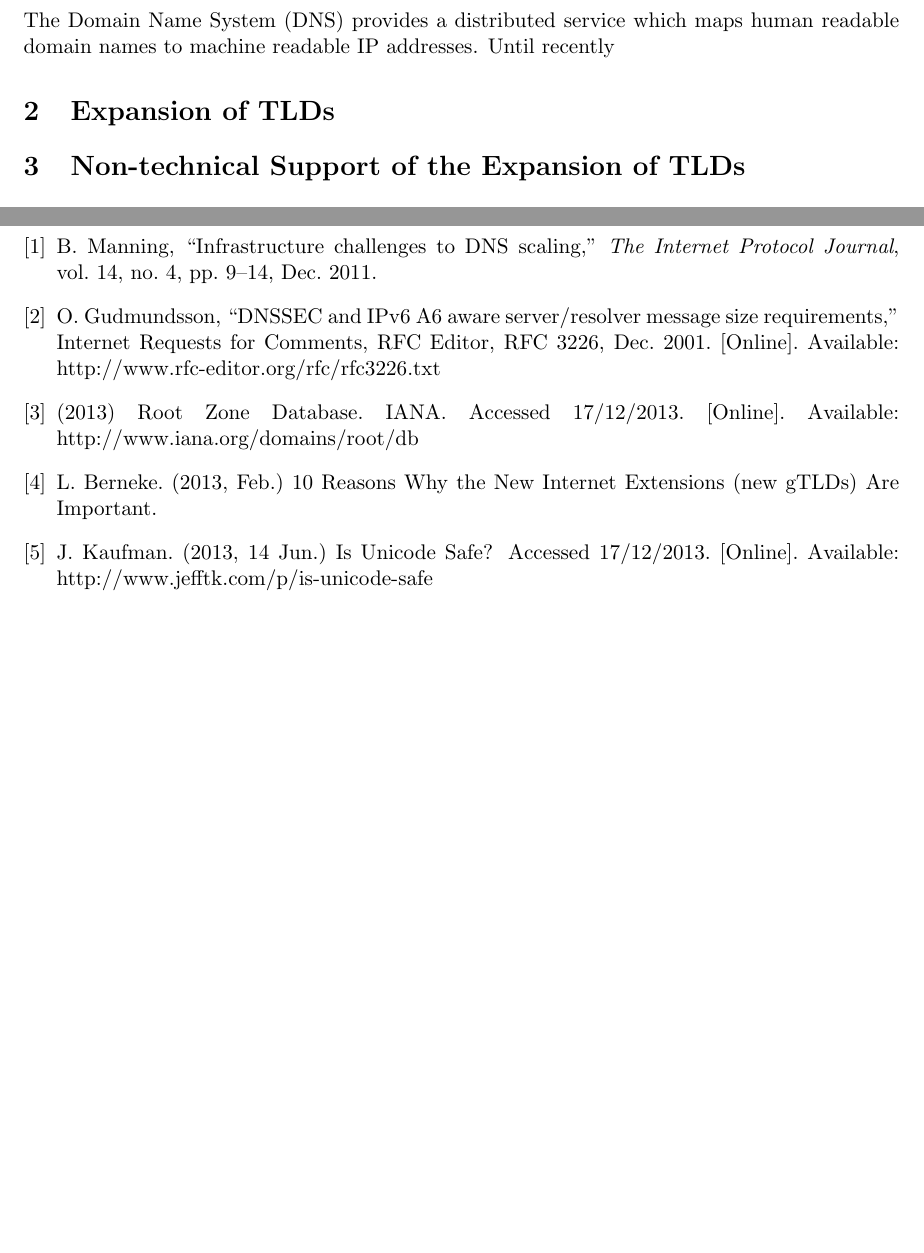
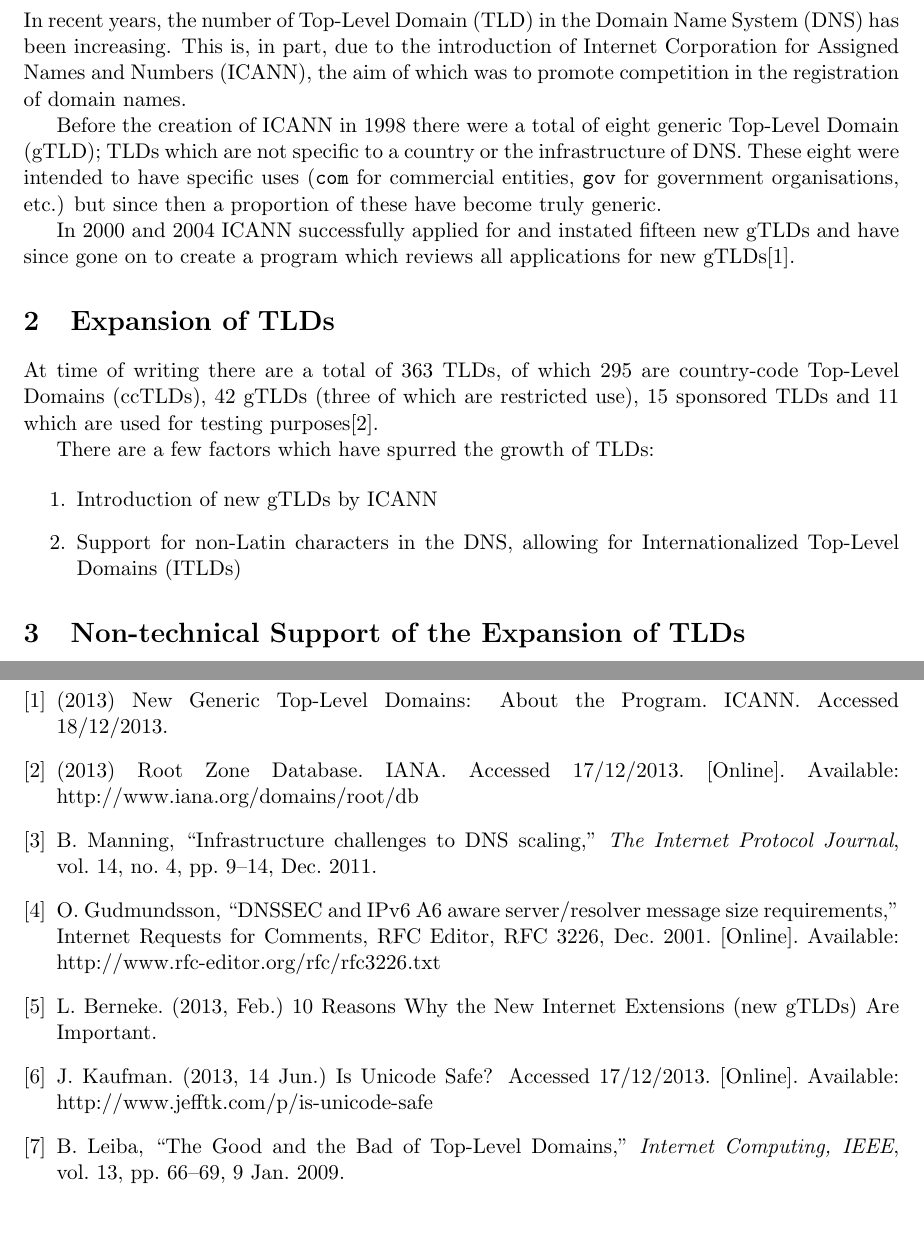
Before and after one commit to SoftlySplinter/sem5720-assign1, a LaTeX document (report.tex): two parts of pages 3 and 4 of 4, joined at a grey line, cut at the place of the change. Compiled offline with pdfLaTeX.

Commit message:
Start on report.

```diff
--- a/report.tex
+++ b/report.tex
@@ -16,7 +16,10 @@
 \newacronym{DNS}{DNS}{Domain Name System}
 \newacronym{IANA}{IANA}{Internet Assigned Numbers Authority}
 \newacronym{ICANN}{ICANN}{Internet Corporation for Assigned Names and Numbers}
-\newacronym{TLD}{TLD}{Top Level Domain}
+\newacronym{TLD}{TLD}{Top-Level Domain}
+\newacronym{gTLD}{gTLD}{generic Top-Level Domain}
+\newacronym{ccTLD}{ccTLD}{country-code Top-Level Domain}
+\newacronym{ITLD}{ITLD}{Internationalized Top-Level Domain}
 
 \newcommand*{\titleGM}{\begingroup
 \hbox{
@@ -40,12 +43,36 @@
 \newpage
 
 \section{Introduction}
-% Introduce domain names, the domain name system
-The \gls{DNS} provides a distributed service which maps human readable domain
-names to machine readable IP addresses. Until recently
+
+In recent years, the number of \gls{TLD} in the \gls{DNS} has been increasing.
+This is, in part, due to the introduction of \gls{ICANN}, the aim of which was
+to promote competition in the registration of domain names.
+
+Before the creation of \gls{ICANN} in 1998 there were a total of eight
+\gls{gTLD}; \glspl{TLD} which are not specific to a country or the
+infrastructure of \gls{DNS}. These eight were intended to have specific uses
+(\texttt{com} for commercial entities, \texttt{gov} for government
+organisations, etc.) but since then a proportion of these have become truly
+generic.
+
+In 2000 and 2004 \gls{ICANN} successfully applied for and instated fifteen new
+\glspl{gTLD} and have since gone on to create a program which reviews all
+applications for new \glspl{gTLD}\cite{icann2013gtlds}.
+
 
 \section{Expansion of TLDs}
-% Increase in new TLDs
+At time of writing there are a total of 363 \glspl{TLD}, of which 295 are
+\glspl{ccTLD}, 42 \glspl{gTLD} (three of which are restricted use), 15 sponsored
+\glspl{TLD} and 11 which are used for testing purposes\cite{root2013iana}.
+
+There are a few factors which have spurred the growth of \glspl{TLD}:
+
+\begin{enumerate}
+\item Introduction of new \glspl{gTLD} by \gls{ICANN}
+\item Support for non-Latin characters in the \gls{DNS}, allowing for
+      \glspl{ITLD}
+\end{enumerate}
+% Increase in new TLDs (specifically gTLDs)
 % Unicode in TLDs (Internationalised Domain Names).
 
 
```
Also changed, not shown: citations.bib (+20 -0 lines), report.pdf, report.tex (1 more changed lines).
